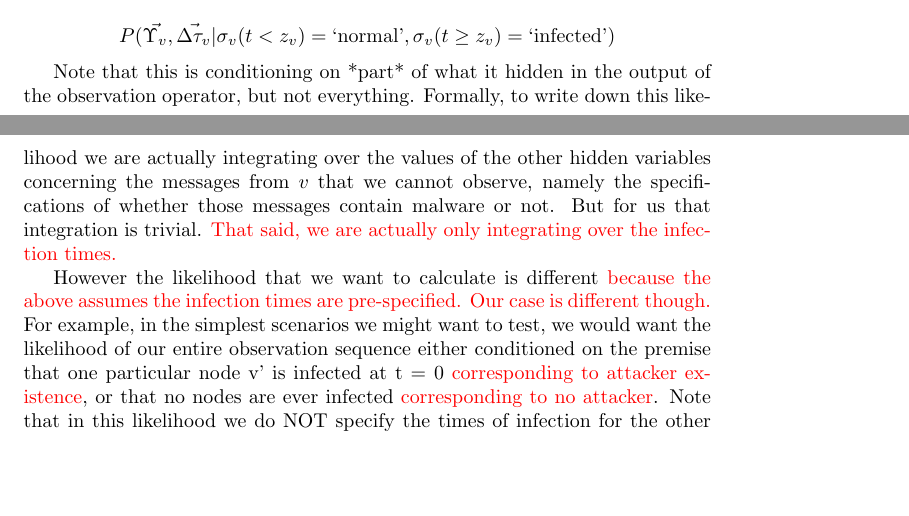
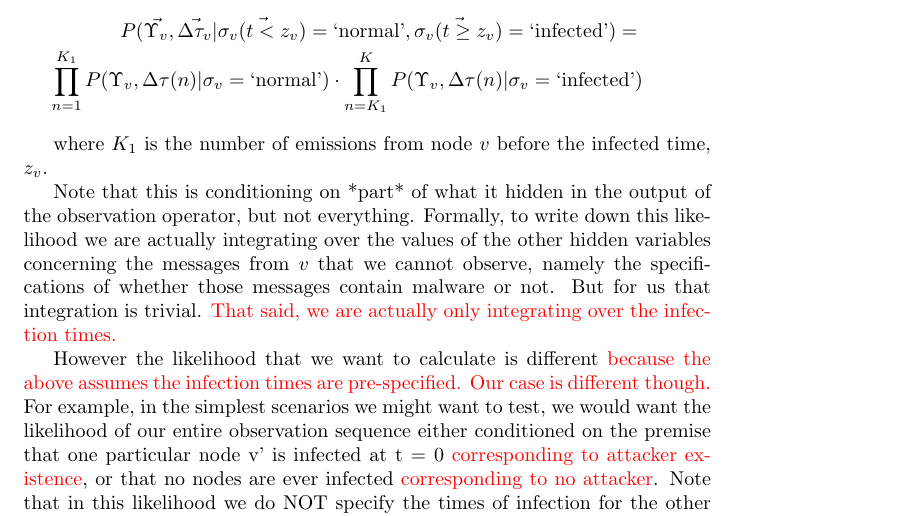
Before and after one commit to j-grana6/SFT-Nets, a LaTeX document (miscellaneous/mcmc_calc.tex): two parts of pages 1 and 2 of 4 before the commit and part of page 2 of 4 after it, the two joined at a grey line, cut so that both start at the same text, the shorter picture padded with empty space. Compiled offline with pdfLaTeX.

Commit message:
dx:ascii 4-8 update

```diff
--- a/miscellaneous/mcmc_calc.tex
+++ b/miscellaneous/mcmc_calc.tex
@@ -61,10 +61,16 @@
 	the same notation in the paper, we express this likelihood in math as
 	following.}
 
-	\begin{equation*}
-		P(\vec{\Upsilon_{v}}, \vec{\Delta\tau_{v}} | \sigma_{v}(t < z_{v}) =
-		\text{`normal'}, \sigma_{v}(t \geq z_{v}) = \text{`infected'})
-	\end{equation*}
+	\begin{eqnarray*}
+		P(\vec{\Upsilon_{v}}, \vec{\Delta\tau_{v}} | \vec{\sigma_{v}(t < z_{v})} =
+			\text{`normal'}, \vec{\sigma_{v}(t \geq z_{v})} = \text{`infected'})
+		= \\
+		\prod_{n = 1}^{K_{1}} P(\Upsilon_{v}, \Delta \tau (n) | \sigma_{v} = \text{`normal'})
+			\cdot
+			\prod_{n = K_{1}}^{K} P(\Upsilon_{v}, \Delta \tau (n) | \sigma_{v} = \text{`infected'})
+	\end{eqnarray*}
+
+	where $K_{1}$ is the number of emissions from node $v$ before the infected time, $z_{v}$.
 
 	Note that this is conditioning on *part* of what it hidden in the
 	output of the observation operator, but not everything.  Formally, to
```
